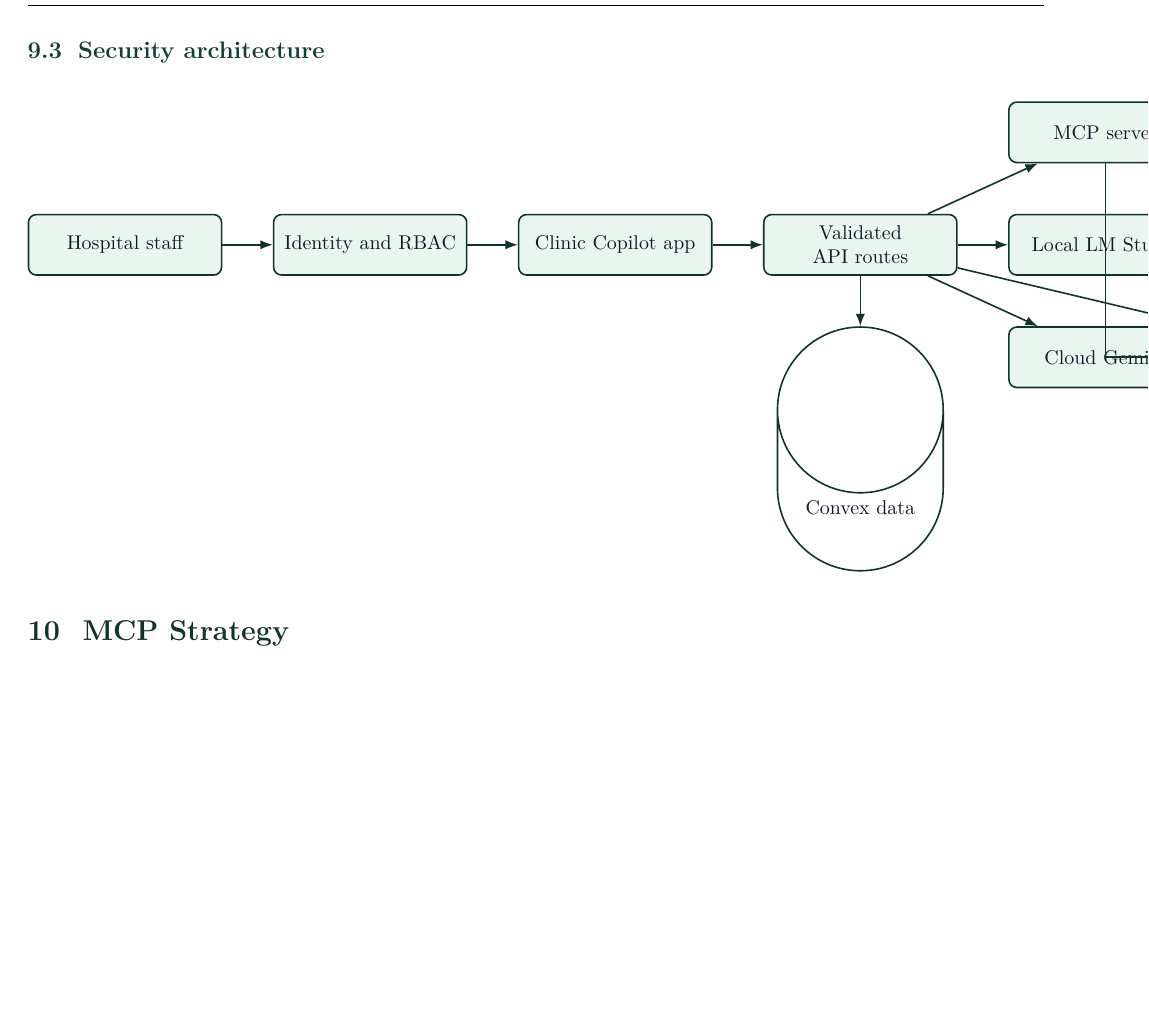
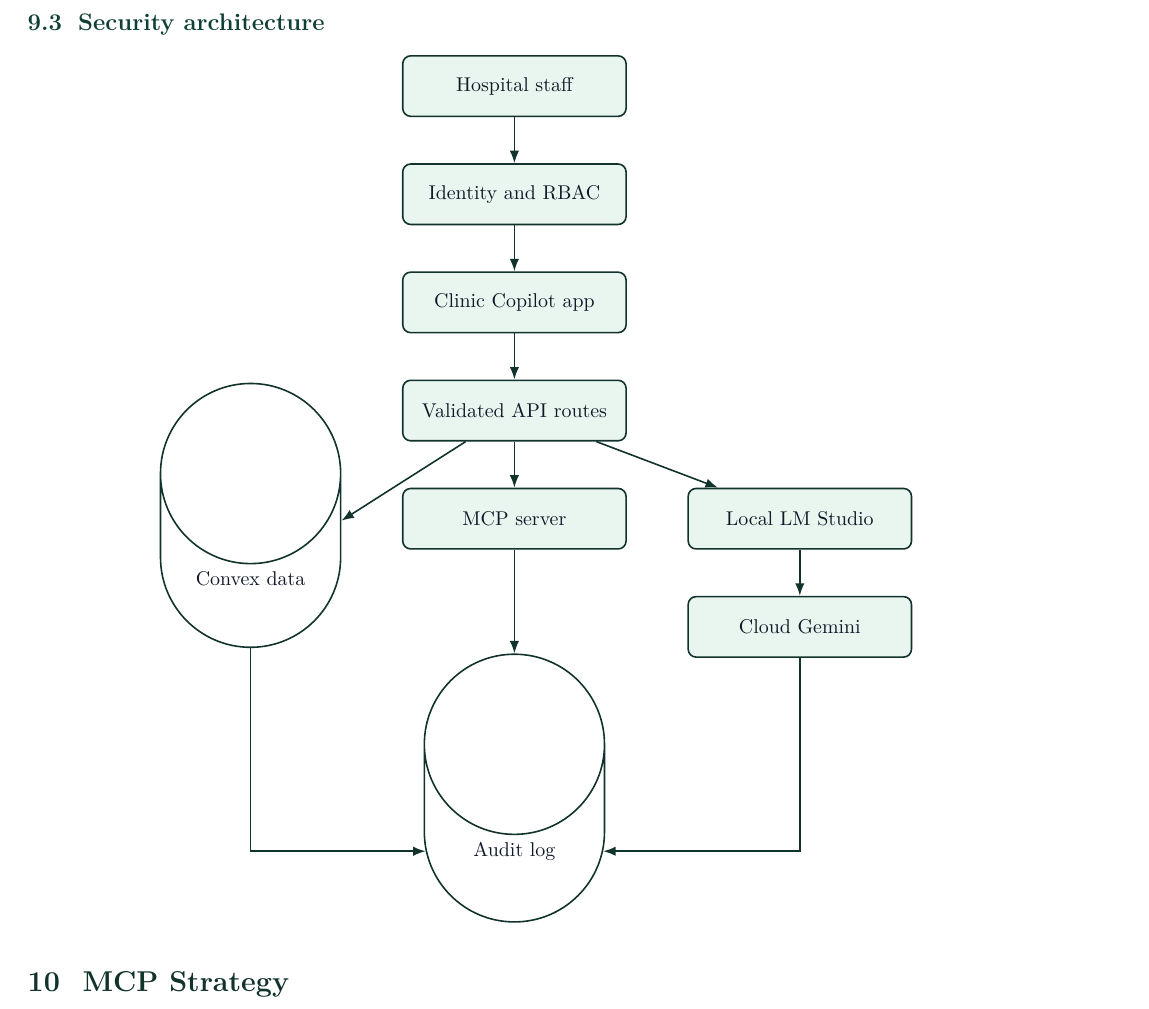
Before and after one commit to Seyamalam/bracu, a LaTeX document (reports/clinic-copilot-bd-health-worker-report.tex): part of page 15 of 20 before the commit and part of page 16 of 22 after it, cut so that both start at the same text, the shorter picture padded with empty space. Compiled offline with pdfLaTeX.

Commit message:
Make report diagrams vertical

```diff
--- a/reports/clinic-copilot-bd-health-worker-report.tex
+++ b/reports/clinic-copilot-bd-health-worker-report.tex
@@ -440,29 +441,30 @@
 
 \begin{center}
 \begin{tikzpicture}[
-  node distance=0.35in,
-  box/.style={rectangle,rounded corners,draw=clinicGreen,fill=clinicMint,thick,align=center,minimum height=0.42in,text width=1.24in,font=\small},
-  store/.style={cylinder,shape border rotate=90,draw=clinicGreen,fill=white,thick,align=center,minimum height=0.42in,text width=1.05in,font=\small},
+  node distance=0.32in and 0.42in,
+  box/.style={rectangle,rounded corners,draw=clinicGreen,fill=clinicMint,thick,align=center,minimum height=0.42in,text width=1.45in,font=\small},
+  store/.style={cylinder,shape border rotate=90,draw=clinicGreen,fill=white,thick,align=center,minimum height=0.42in,text width=1.15in,font=\small},
   arrow/.style={-{Latex[length=2.2mm]},thick,color=clinicGreen}
 ]
 \node[box] (u) {Hospital staff};
-\node[box,right=of u] (auth) {Identity and RBAC};
-\node[box,right=of auth] (app) {Clinic Copilot app};
-\node[box,right=of app] (api) {Validated API routes};
-\node[store,below=of api] (db) {Convex data};
-\node[box,right=of api] (local) {Local LM Studio};
+\node[box,below=of u] (auth) {Identity and RBAC};
+\node[box,below=of auth] (app) {Clinic Copilot app};
+\node[box,below=of app] (api) {Validated API routes};
+\node[store,below left=of api] (db) {Convex data};
+\node[box,below=of api] (mcp) {MCP server};
+\node[box,below right=of api] (local) {Local LM Studio};
 \node[box,below=of local] (cloud) {Cloud Gemini};
-\node[box,above=of local] (mcp) {MCP server};
-\node[store,right=of cloud] (audit) {Audit log};
+\node[store,below=0.72in of mcp] (audit) {Audit log};
 \draw[arrow] (u) -- (auth);
 \draw[arrow] (auth) -- (app);
 \draw[arrow] (app) -- (api);
 \draw[arrow] (api) -- (db);
+\draw[arrow] (api) -- (mcp);
 \draw[arrow] (api) -- (local);
-\draw[arrow] (api) -- (cloud);
-\draw[arrow] (api) -- (mcp);
-\draw[arrow] (api) -- (audit);
-\draw[arrow] (mcp) |- (audit);
+\draw[arrow] (local) -- (cloud);
+\draw[arrow] (db) |- (audit);
+\draw[arrow] (mcp) -- (audit);
+\draw[arrow] (cloud) |- (audit);
 \end{tikzpicture}
 \end{center}
 
```
Also changed, not shown: reports/clinic-copilot-bd-health-worker-report.pdf, reports/clinic-copilot-bd-health-worker-report.tex (47 more changed lines).
